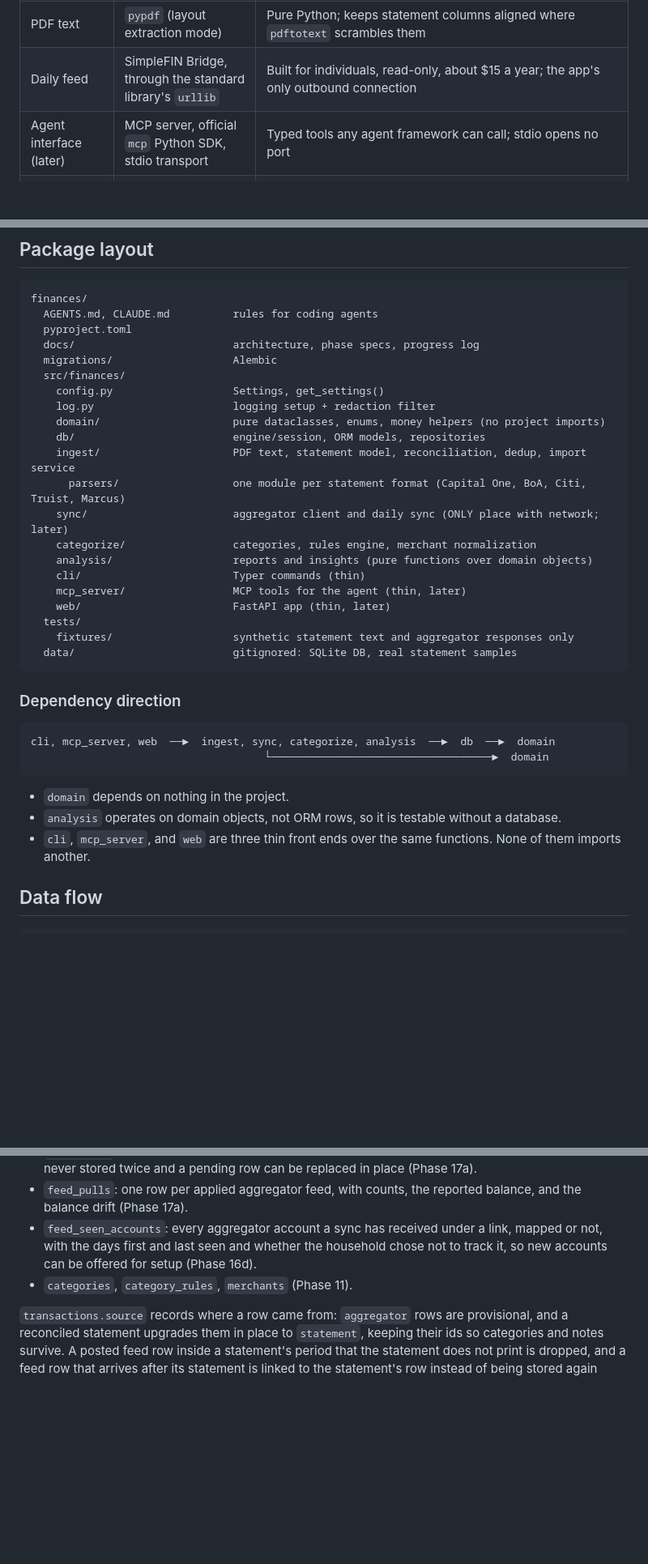
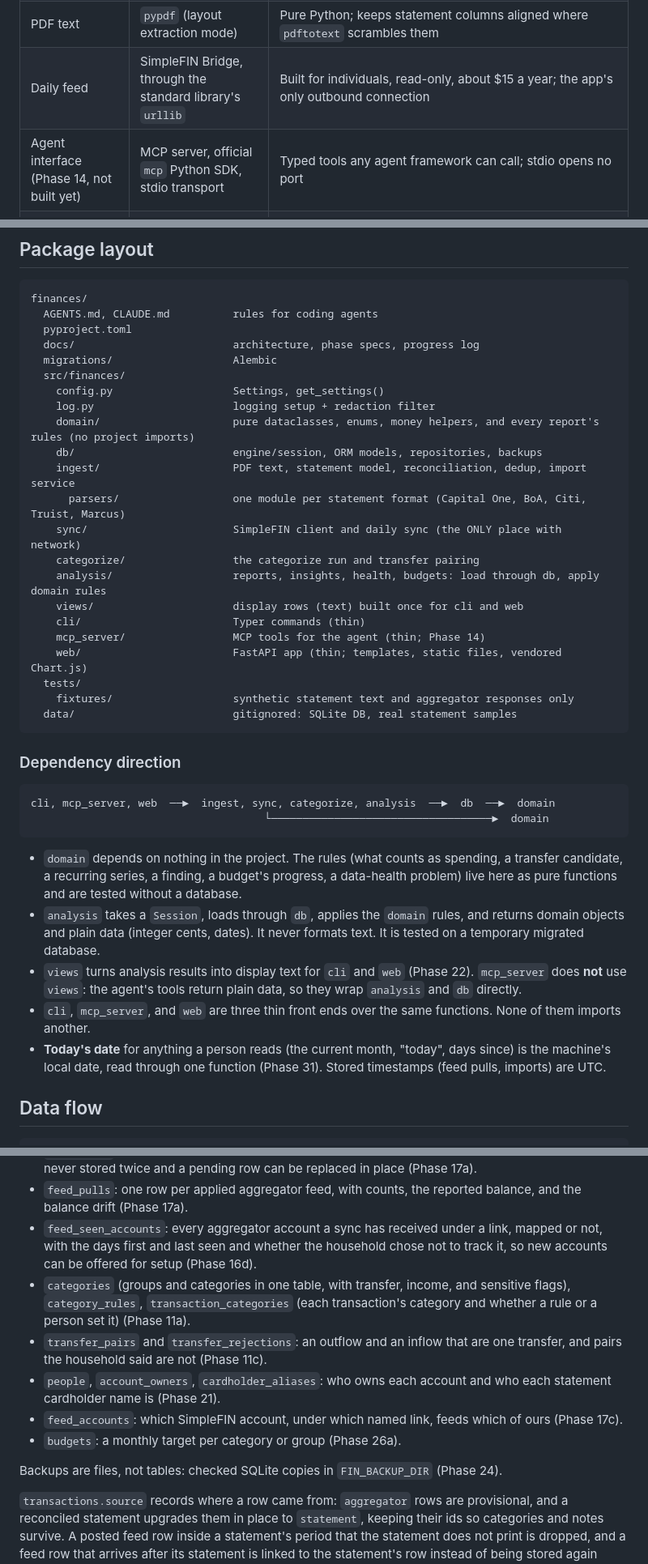
Before and after one commit to rchai12/finances, a Markdown page: docs/architecture.md, 3 parts joined by grey strips. Shown at 81% size. Rendered like a GitHub page; blank space fills up the shorter version.

````diff
--- a/docs/architecture.md
+++ b/docs/architecture.md
@@ -41,7 +41,7 @@ It also works on its own through the `fin` CLI and, later, a local web UI.
 | Local DB | SQLite file in `data/` | Zero setup |
 | PDF text | `pypdf` (layout extraction mode) | Pure Python; keeps statement columns aligned where `pdftotext` scrambles them |
 | Daily feed | SimpleFIN Bridge, through the standard library's `urllib` | Built for individuals, read-only, about $15 a year; the app's only outbound connection |
-| Agent interface (later) | MCP server, official `mcp` Python SDK, stdio transport | Typed tools any agent framework can call; stdio opens no port |
+| Agent interface (Phase 14, not built yet) | MCP server, official `mcp` Python SDK, stdio transport | Typed tools any agent framework can call; stdio opens no port |
 | Web UI | FastAPI + Jinja2, bound to 127.0.0.1; Chart.js 4.4.6 for charts | Pages work without scripts; the only scripts are the site's own files (policy `script-src 'self'`): a pinned, hash-checked Chart.js in `static/vendor/` and `static/charts.js`, loaded only where a page draws charts (Phase 16k). No CDN, no inline script, no `eval` |
 | Tests / lint | pytest, ruff | Standard |
 
@@ -56,16 +56,17 @@ finances/
   src/finances/
     config.py                   Settings, get_settings()
     log.py                      logging setup + redaction filter
-    domain/                     pure dataclasses, enums, money helpers (no project imports)
-    db/                         engine/session, ORM models, repositories
+    domain/                     pure dataclasses, enums, money helpers, and every report's rules (no project imports)
+    db/                         engine/session, ORM models, repositories, backups
     ingest/                     PDF text, statement model, reconciliation, dedup, import service
       parsers/                  one module per statement format (Capital One, BoA, Citi, Truist, Marcus)
-    sync/                       aggregator client and daily sync (ONLY place with network; later)
-    categorize/                 categories, rules engine, merchant normalization
-    analysis/                   reports and insights (pure functions over domain objects)
+    sync/                       SimpleFIN client and daily sync (the ONLY place with network)
+    categorize/                 the categorize run and transfer pairing
+    analysis/                   reports, insights, health, budgets: load through db, apply domain rules
+    views/                      display rows (text) built once for cli and web
     cli/                        Typer commands (thin)
-    mcp_server/                 MCP tools for the agent (thin, later)
-    web/                        FastAPI app (thin, later)
+    mcp_server/                 MCP tools for the agent (thin; Phase 14)
+    web/                        FastAPI app (thin; templates, static files, vendored Chart.js)
   tests/
     fixtures/                   synthetic statement text and aggregator responses only
   data/                         gitignored: SQLite DB, real statement samples
@@ -78,9 +79,11 @@ cli, mcp_server, web  ──►  ingest, sync, categorize, analysis  ──►
                                      └───────────────────────────────────►  domain
 ```
 
-- `domain` depends on nothing in the project.
-- `analysis` operates on domain objects, not ORM rows, so it is testable without a database.
+- `domain` depends on nothing in the project. The rules (what counts as spending, a transfer candidate, a recurring series, a finding, a budget's progress, a data-health problem) live here as pure functions and are tested without a database.
+- `analysis` takes a `Session`, loads through `db`, applies the `domain` rules, and returns domain objects and plain data (integer cents, dates). It never formats text. It is tested on a temporary migrated database.
+- `views` turns analysis results into display text for `cli` and `web` (Phase 22). `mcp_server` does **not** use `views`: the agent's tools return plain data, so they wrap `analysis` and `db` directly.
 - `cli`, `mcp_server`, and `web` are three thin front ends over the same functions. None of them imports another.
+- **Today's date** for anything a person reads (the current month, "today", days since) is the machine's local date, read through one function (Phase 31). Stored timestamps (feed pulls, imports) are UTC.
 
 ## Data flow
 
@@ -143,7 +146,13 @@ Details are in the phase specs. Core tables:
 - `feed_items`: which aggregator transaction a stored transaction came from, so the same feed row is never stored twice and a pending row can be replaced in place (Phase 17a).
 - `feed_pulls`: one row per applied aggregator feed, with counts, the reported balance, and the balance drift (Phase 17a).
 - `feed_seen_accounts`: every aggregator account a sync has received under a link, mapped or not, with the days first and last seen and whether the household chose not to track it, so new accounts can be offered for setup (Phase 16d).
-- `categories`, `category_rules`, `merchants` (Phase 11).
+- `categories` (groups and categories in one table, with transfer, income, and sensitive flags), `category_rules`, `transaction_categories` (each transaction's category and whether a rule or a person set it) (Phase 11a).
+- `transfer_pairs` and `transfer_rejections`: an outflow and an inflow that are one transfer, and pairs the household said are not (Phase 11c).
+- `people`, `account_owners`, `cardholder_aliases`: who owns each account and who each statement cardholder name is (Phase 21).
+- `feed_accounts`: which SimpleFIN account, under which named link, feeds which of ours (Phase 17c).
+- `budgets`: a monthly target per category or group (Phase 26a).
+
+Backups are files, not tables: checked SQLite copies in `FIN_BACKUP_DIR` (Phase 24).
 
 `transactions.source` records where a row came from: `aggregator` rows are provisional, and a reconciled statement upgrades them in place to `statement`, keeping their ids so categories and notes survive. A posted feed row inside a statement's period that the statement does not print is dropped, and a feed row that arrives after its statement is linked to the statement's row instead of being stored again (Phase 8). Rows are paired by exact amount and by posted dates at most five days apart. A whole statement, or a whole pull, is paired at once: the most pairs possible, then the most pairs on the same side of a statement period's first and last day, then the fewest days apart, so the order rows arrive or are listed in changes nothing (Phase 9). Two limits are accepted: a feed row dated inside an imported statement's period that the statement does not print is not stored, even when it belongs to a neighbouring statement not yet imported; and a feed row and a statement line of the same amount at most five days apart, with nothing else to pair with, count as one purchase even across a period's edge.
 
````
Also changed, not shown: other parts of docs/architecture.md (+2 -2 lines), docs/roadmap.md (+13 -2 lines), 1 other file.
